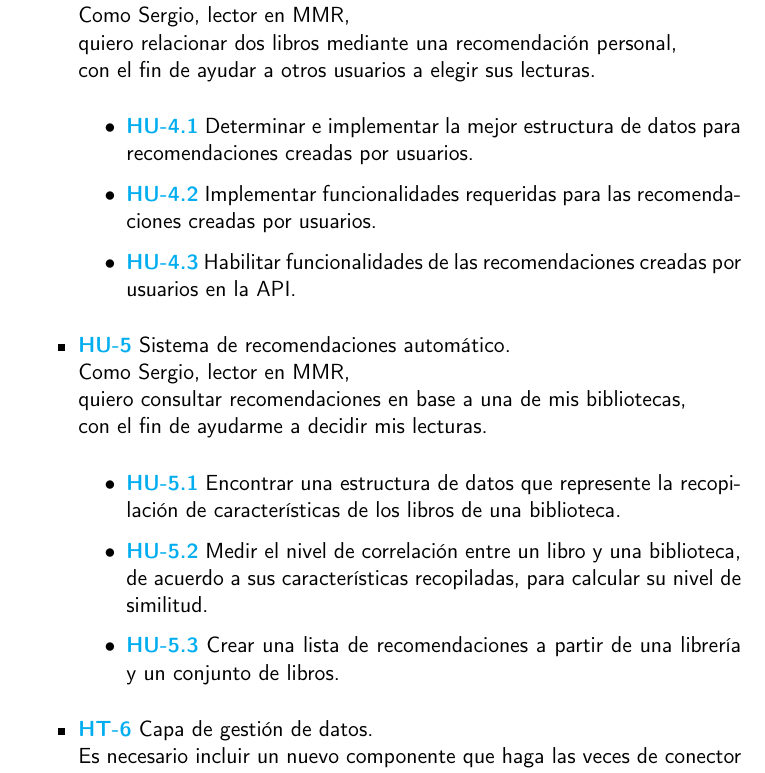
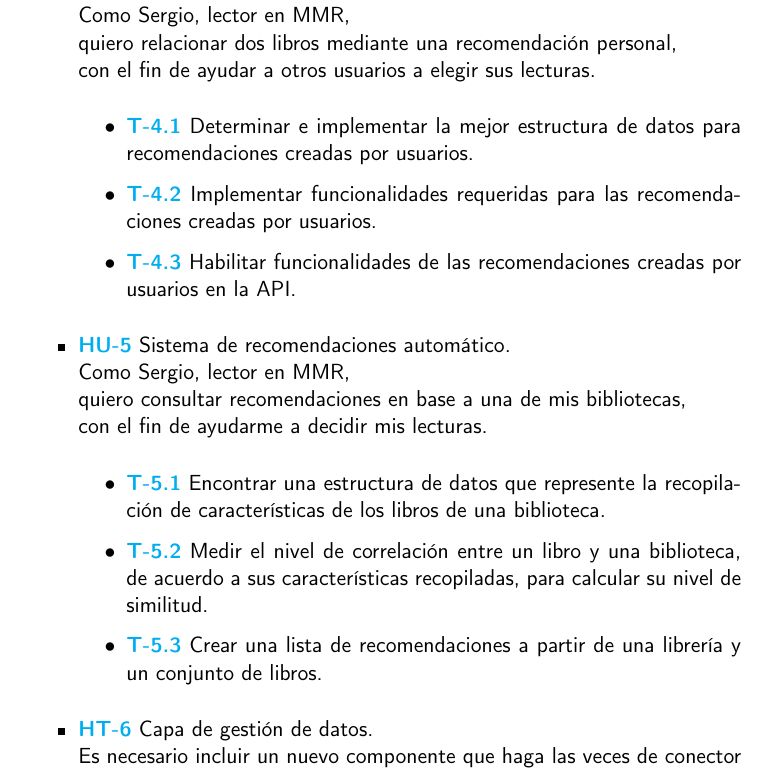
Before and after one commit to Anglepi/My-Many-Reads, a LaTeX book (docs/tex/proyecto.tex, which reads docs/tex/secciones/05_implementacion.tex): part of page 47 of 65, cut so that both start at the same text. Compiled offline with pdfLaTeX.

Commit message:
Fix task naming

```diff
--- a/docs/tex/secciones/05_implementacion.tex
+++ b/docs/tex/secciones/05_implementacion.tex
@@ -54,18 +54,18 @@ Así mismo cabe mencionar que el primer \textit{milestone} del proyecto se exclu
     quiero relacionar dos libros mediante una recomendación personal, \\
     con el fin de ayudar a otros usuarios a elegir sus lecturas.
     \begin{itemize}
-        \item \href{https://github.com/Anglepi/My-Many-Reads/issues/57}{\textbf{HU-4.1}} Determinar e implementar la mejor estructura de datos para recomendaciones creadas por usuarios.
-        \item \href{https://github.com/Anglepi/My-Many-Reads/issues/58}{\textbf{HU-4.2}} Implementar funcionalidades requeridas para las recomendaciones creadas por usuarios.
-        \item \href{https://github.com/Anglepi/My-Many-Reads/issues/59}{\textbf{HU-4.3}} Habilitar funcionalidades de las recomendaciones creadas por usuarios en la API.
+        \item \href{https://github.com/Anglepi/My-Many-Reads/issues/57}{\textbf{T-4.1}} Determinar e implementar la mejor estructura de datos para recomendaciones creadas por usuarios.
+        \item \href{https://github.com/Anglepi/My-Many-Reads/issues/58}{\textbf{T-4.2}} Implementar funcionalidades requeridas para las recomendaciones creadas por usuarios.
+        \item \href{https://github.com/Anglepi/My-Many-Reads/issues/59}{\textbf{T-4.3}} Habilitar funcionalidades de las recomendaciones creadas por usuarios en la API.
     \end{itemize}
     \item \href{https://github.com/Anglepi/My-Many-Reads/issues/50}{\textbf{HU-5}} Sistema de recomendaciones automático. \\
     Como Sergio, lector en MMR, \\
     quiero consultar recomendaciones en base a una de mis bibliotecas, \\
     con el fin de ayudarme a decidir mis lecturas.
     \begin{itemize}
-        \item \href{https://github.com/Anglepi/My-Many-Reads/issues/66}{\textbf{HU-5.1}} Encontrar una estructura de datos que represente la recopilación de características de los libros de una biblioteca.
-        \item \href{https://github.com/Anglepi/My-Many-Reads/issues/67}{\textbf{HU-5.2}} Medir el nivel de correlación entre un libro y una biblioteca, de acuerdo a sus características recopiladas, para calcular su nivel de similitud.
-        \item \href{https://github.com/Anglepi/My-Many-Reads/issues/68}{\textbf{HU-5.3}} Crear una lista de recomendaciones a partir de una librería y un conjunto de libros.
+        \item \href{https://github.com/Anglepi/My-Many-Reads/issues/66}{\textbf{T-5.1}} Encontrar una estructura de datos que represente la recopilación de características de los libros de una biblioteca.
+        \item \href{https://github.com/Anglepi/My-Many-Reads/issues/67}{\textbf{T-5.2}} Medir el nivel de correlación entre un libro y una biblioteca, de acuerdo a sus características recopiladas, para calcular su nivel de similitud.
+        \item \href{https://github.com/Anglepi/My-Many-Reads/issues/68}{\textbf{T-5.3}} Crear una lista de recomendaciones a partir de una librería y un conjunto de libros.
     \end{itemize}
     \item \href{https://github.com/Anglepi/My-Many-Reads/issues/76}{\textbf{HT-6}} Capa de gestión de datos. \\
     Es necesario incluir un nuevo componente que haga las veces de conector hacia una base de datos remota. \\
```
